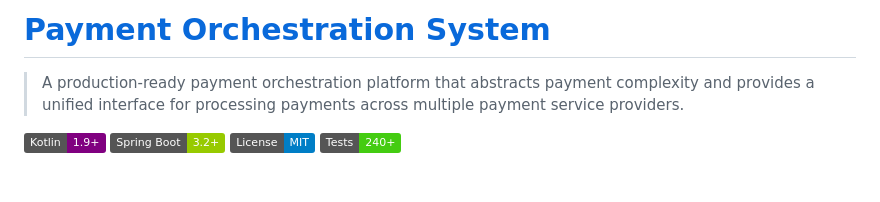
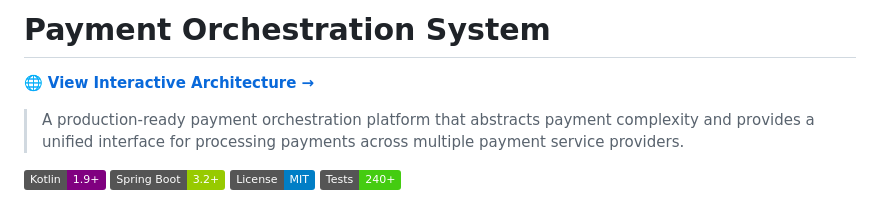
Before and after one commit to kartik4042/payment-service-layer, a Markdown page: README.md, the part around the change. Drawn GitHub-style; badges without logos; blank space fills up the shorter version.

Commit message:
Enhance README with interactive link and description
Added an interactive architecture link and improved the project description.

```diff
--- a/README.md
+++ b/README.md
@@ -1,4 +1,6 @@
-# [Payment Orchestration System](https://htmlpreview.github.io/?https://github.com/kartik4042/payment-service-layer/blob/main/index.html)
+# Payment Orchestration System
+
+🌐 **[View Interactive Architecture →](https://htmlpreview.github.io/?https://github.com/kartik4042/payment-service-layer/blob/main/index.html)**
 
 > A production-ready payment orchestration platform that abstracts payment complexity and provides a unified interface for processing payments across multiple payment service providers.
 
```
